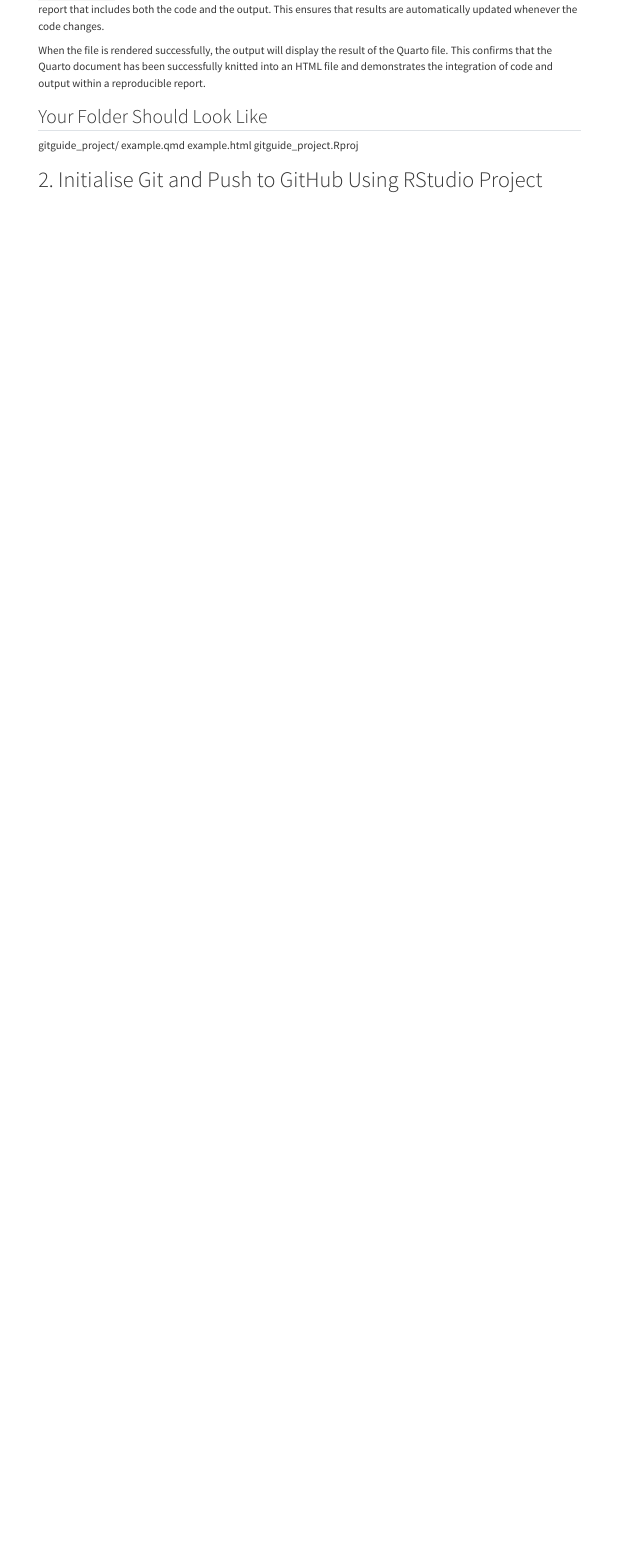
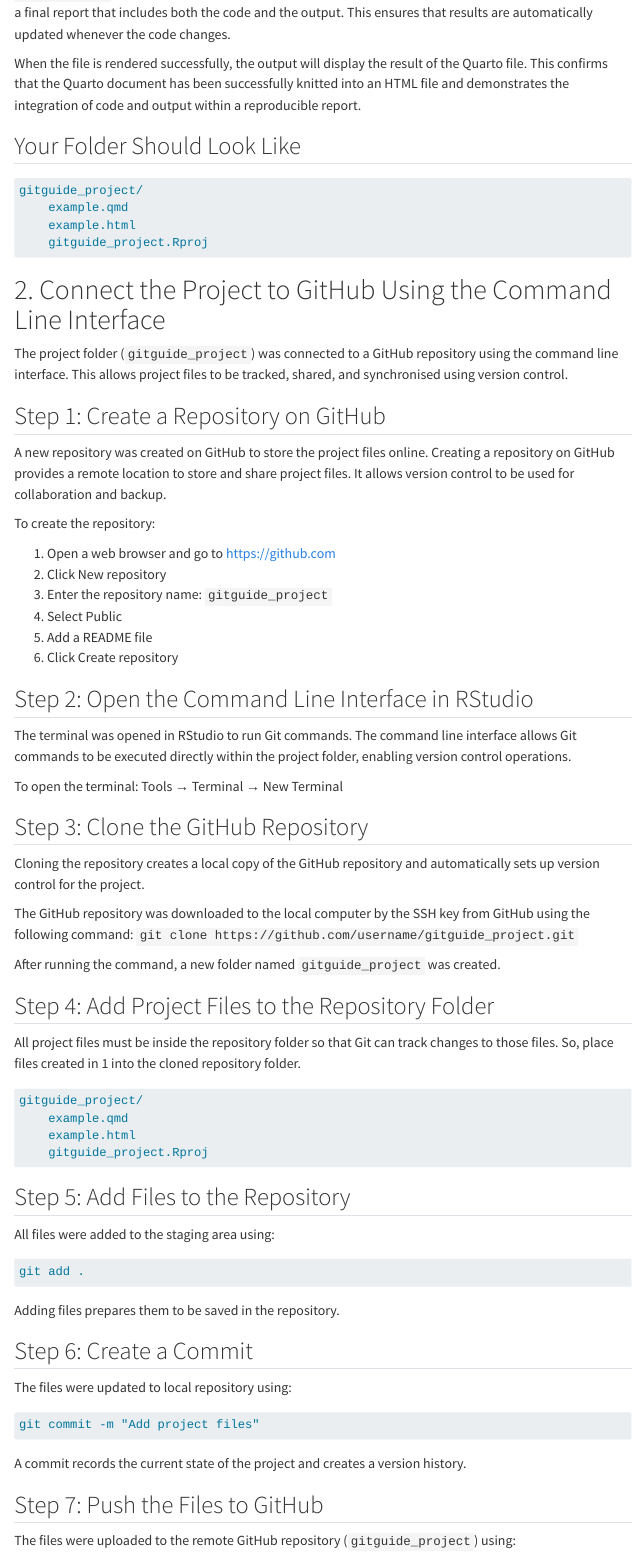
Before and after one commit to wrat0001-rgb/ETC5513-2026-assignment2-collaborative-and-reproducible-practices, a Quarto document (ETC5513_Assignment2_36851256.qmd): the page in a window 1100 px wide, from 2810 px down before the commit and from 3550 px down after it, so that both start at the same text. Rendered offline with R 4.5, knitr and Pandoc in place of Quarto, with nearby package versions; menus at the side of the page are left out.

Commit message:
add task2 connect project to GitHub using command line interface

`````diff
--- a/ETC5513_Assignment2_36851256.qmd
+++ b/ETC5513_Assignment2_36851256.qmd
@@ -154,9 +154,65 @@
 When the file is rendered successfully, the output will display the result of the Quarto file. This confirms that the Quarto document has been successfully knitted into an HTML file and demonstrates the integration of code and output within a reproducible report.
 
 ## Your Folder Should Look Like
+````markdown
 gitguide_project/
     example.qmd
     example.html
     gitguide_project.Rproj
+````
 
-# 2. Initialise Git and Push to GitHub Using RStudio Project
+# 2. Connect the Project to GitHub Using the Command Line Interface
+The project folder (`gitguide_project`) was connected to a GitHub repository using the command line interface. This allows project files to be tracked, shared, and synchronised using version control.
+
+## Step 1: Create a Repository on GitHub
+A new repository was created on GitHub to store the project files online. Creating a repository on GitHub provides a remote location to store and share project files. It allows version control to be used for collaboration and backup.
+
+To create the repository:
+
+1) Open a web browser and go to <https://github.com>
+2) Click New repository
+3) Enter the repository name: `gitguide_project`
+4) Select Public
+5) Add a README file
+6) Click Create repository
+
+## Step 2: Open the Command Line Interface in RStudio
+The terminal was opened in RStudio to run Git commands. The command line interface allows Git commands to be executed directly within the project folder, enabling version control operations.
+
+To open the terminal: Tools → Terminal → New Terminal
+
+## Step 3: Clone the GitHub Repository
+Cloning the repository creates a local copy of the GitHub repository and automatically sets up version control for the project.
+
+The GitHub repository was downloaded to the local computer by the SSH key from GitHub using the following command:
+`git clone https://github.com/username/gitguide_project.git`
+
+After running the command, a new folder named `gitguide_project` was created.
+
+## Step 4: Add Project Files to the Repository Folder
+All project files must be inside the repository folder so that Git can track changes to those files. So, place files created in 1 into the cloned repository folder.
+
+````markdown
+gitguide_project/
+    example.qmd
+    example.html
+    gitguide_project.Rproj
+````
+
+## Step 5: Add Files to the Repository
+All files were added to the staging area using:
+````markdown
+git add .
+````
+Adding files prepares them to be saved in the repository.
+
+## Step 6: Create a Commit
+The files were updated to local repository using:
+````markdown
+git commit -m "Add project files"
+````
+
+A commit records the current state of the project and creates a version history.
+
+## Step 7: Push the Files to GitHub
+The files were uploaded to the remote GitHub repository (`gitguide_project`) using:
`````
Also changed, not shown: ETC5513_Assignment2_36851256.html, ETC5513_Assignment2_36851256.qmd (15 more changed lines).
